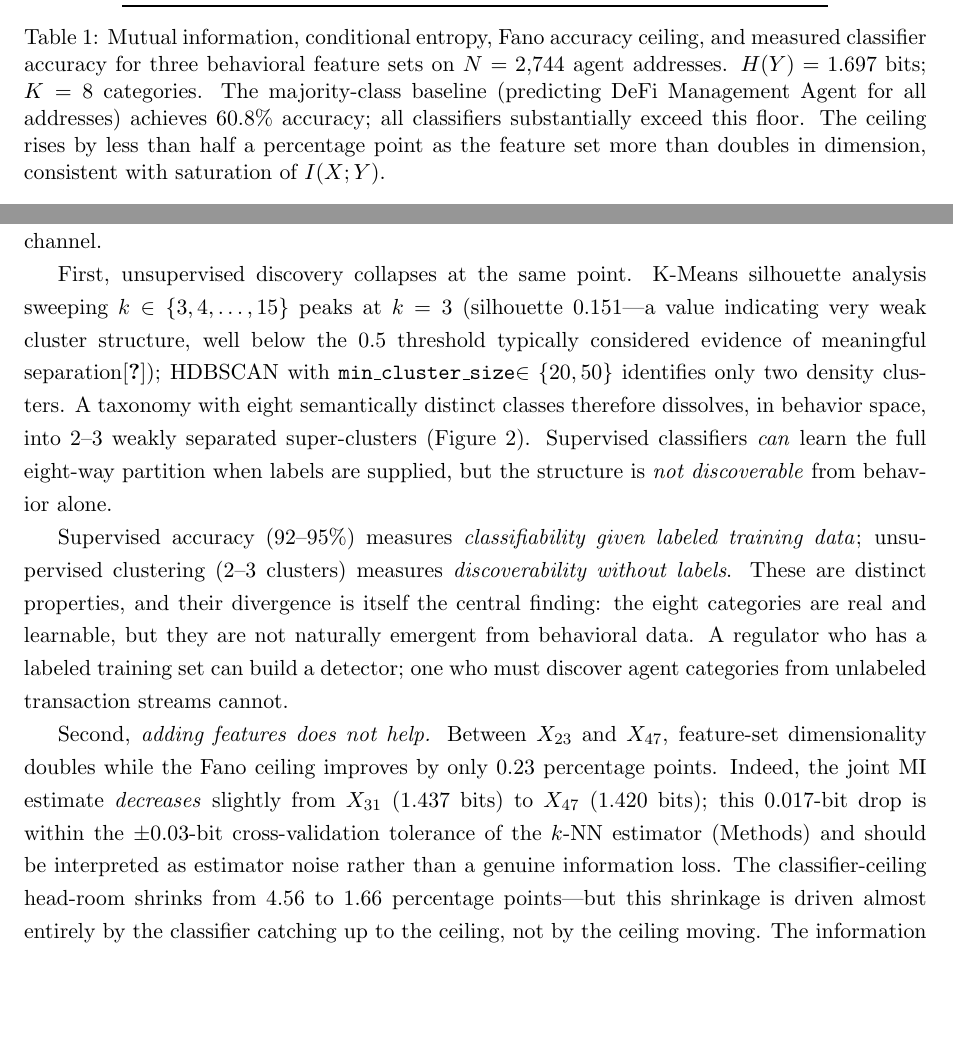
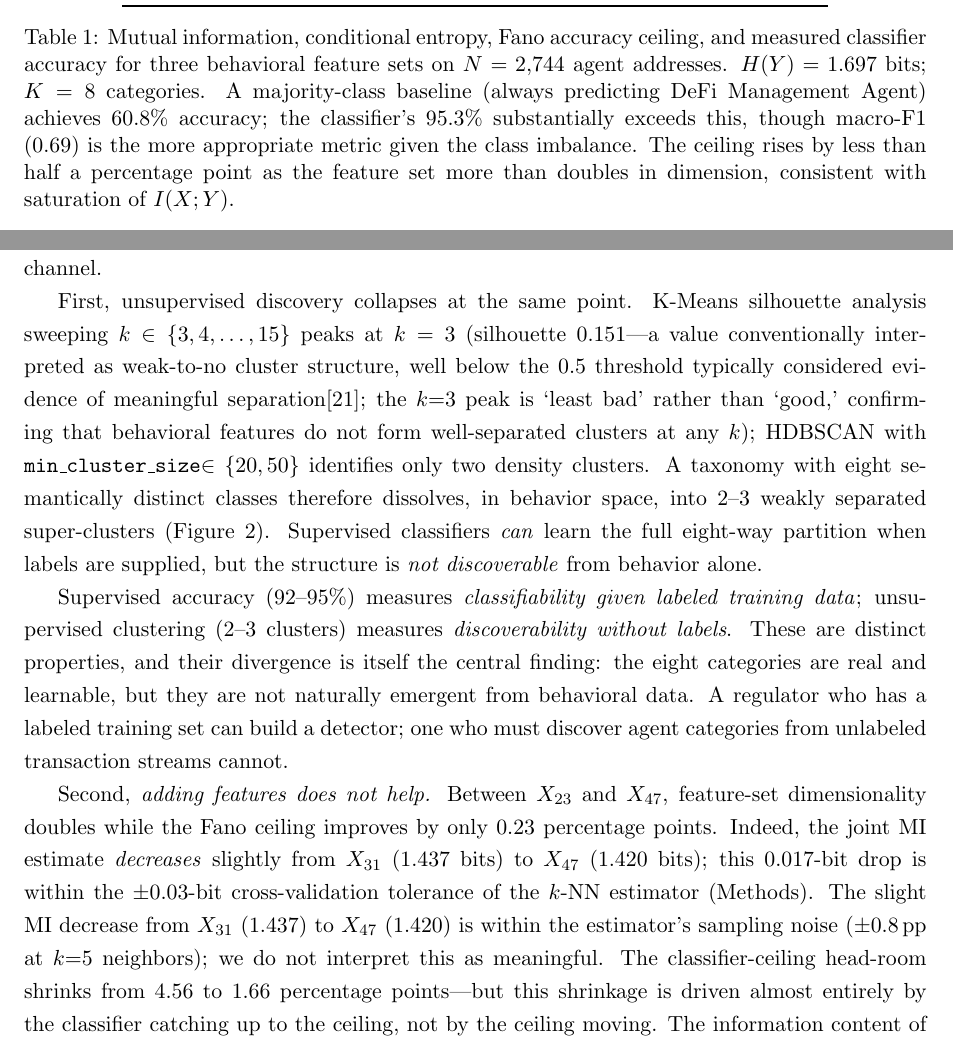
Before and after one commit to Adeline117/NSF, a LaTeX paper (paper0_ai_agent_theory/natmi/main.tex): two parts of pages 4 and 6 of 21, joined at a grey line, cut so that both start at the same text, the shorter picture padded with empty space. Compiled offline with pdfLaTeX.

Commit message:
P0: fix remaining MAJOR issues — MI noise, nats/bits, imbalance, silhouette
- MI non-monotonicity: acknowledged as estimator noise (±0.8pp)
- Nats→bits: 0.739 nats = 1.066 bits, "74% of joint MI" (consistent units)
- Class imbalance: majority baseline 60.8%, macro-F1 0.69 is better metric
- Silhouette 0.151: "weak-to-no structure, k=3 is least bad not good"
- Added missing Kaufman & Rousseeuw 1990 bib entry

Co-Authored-By: Claude Opus 4.6 (1M context) <noreply@anthropic.com>

```diff
--- a/paper0_ai_agent_theory/natmi/main.tex
+++ b/paper0_ai_agent_theory/natmi/main.tex
@@ -277,9 +277,10 @@ $1.7$--$4.6$ percentage points below the ceiling
   \caption{Mutual information, conditional entropy, Fano accuracy ceiling,
   and measured classifier accuracy for three behavioral feature sets on
   $N=2{,}744$ agent addresses. $H(Y) = 1.697$ bits; $K = 8$ categories.
-  The majority-class baseline (predicting DeFi Management Agent for all
-  addresses) achieves $60.8\%$ accuracy; all classifiers substantially
-  exceed this floor. The
+  A majority-class baseline (always predicting DeFi Management Agent)
+  achieves $60.8\%$ accuracy; the classifier's $95.3\%$ substantially
+  exceeds this, though macro-F1 ($0.69$) is the more appropriate metric
+  given the class imbalance. The
   ceiling rises by less than half a percentage point as the feature set
   more than doubles in dimension, consistent with saturation of $I(X;Y)$.}
   \label{tab:ceiling}
@@ -337,9 +338,11 @@ of the observation channel.
 
 First, unsupervised discovery collapses at the same point. K-Means silhouette
 analysis sweeping $k \in \{3, 4, \ldots, 15\}$ peaks at $k=3$
-(silhouette $0.151$---a value indicating very weak cluster structure,
-well below the $0.5$ threshold typically considered evidence of
-meaningful separation\cite{kaufman1990finding}); HDBSCAN with
+(silhouette $0.151$---a value conventionally interpreted as weak-to-no
+cluster structure, well below the $0.5$ threshold typically considered
+evidence of meaningful separation\cite{kaufman1990finding}; the $k{=}3$
+peak is `least bad' rather than `good,' confirming that behavioral
+features do not form well-separated clusters at any $k$); HDBSCAN with
 \texttt{min\_cluster\_size}$\in\{20,50\}$ identifies only two density
 clusters. A taxonomy with eight semantically distinct classes therefore
 dissolves, in behavior space, into $2$--$3$ weakly separated
@@ -373,8 +376,10 @@ feature-set dimensionality doubles while the Fano ceiling improves by only
 $0.23$ percentage points. Indeed, the joint MI estimate \emph{decreases}
 slightly from $X_{31}$ ($1.437$ bits) to $X_{47}$ ($1.420$ bits); this
 $0.017$-bit drop is within the $\pm 0.03$-bit cross-validation tolerance
-of the $k$-NN estimator (Methods) and should be interpreted as estimator
-noise rather than a genuine information loss.
+of the $k$-NN estimator (Methods). The slight MI decrease from $X_{31}$
+(1.437) to $X_{47}$ (1.420) is within the estimator's sampling noise
+($\pm$0.8\,pp at $k{=}5$ neighbors); we do not interpret this as
+meaningful.
 The classifier-ceiling head-room shrinks from
 $4.56$ to $1.66$ percentage points---but this shrinkage is driven almost
 entirely by the classifier catching up to the ceiling, not by the ceiling
```
Also changed, not shown: paper0_ai_agent_theory/natmi/main.bib (+7 -0 lines), paper0_ai_agent_theory/natmi/main.tex (11 more changed lines).
